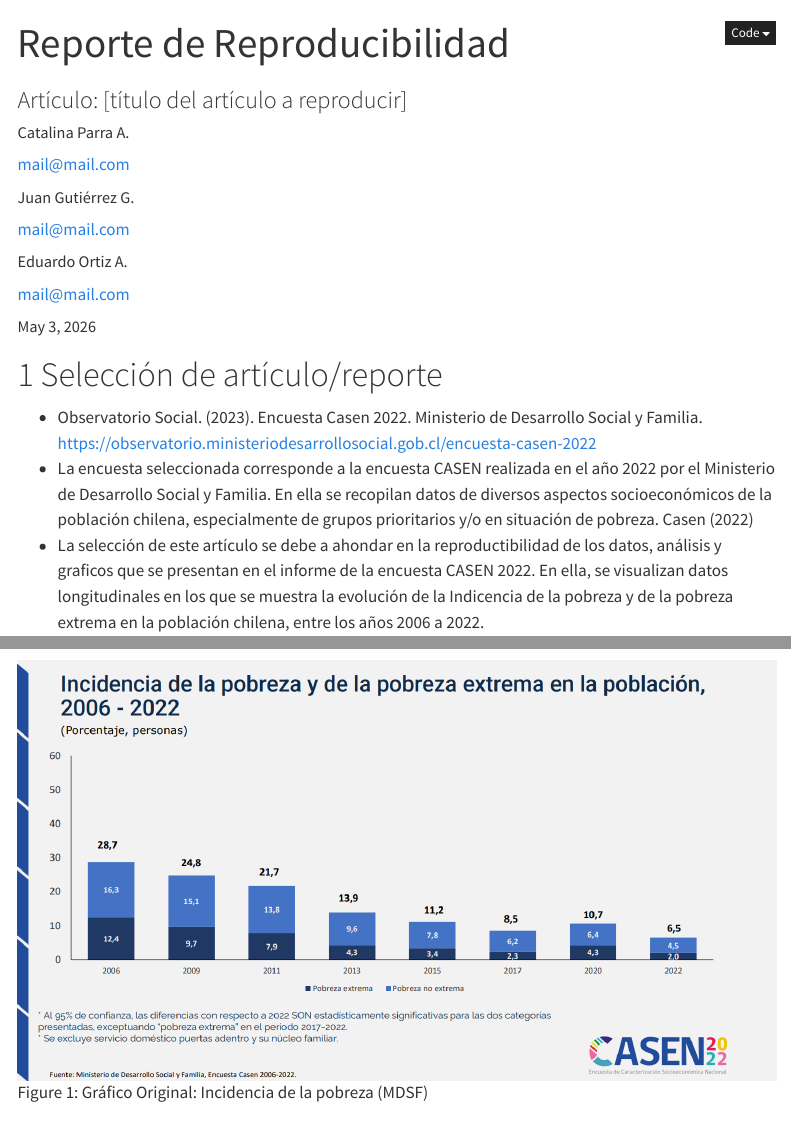
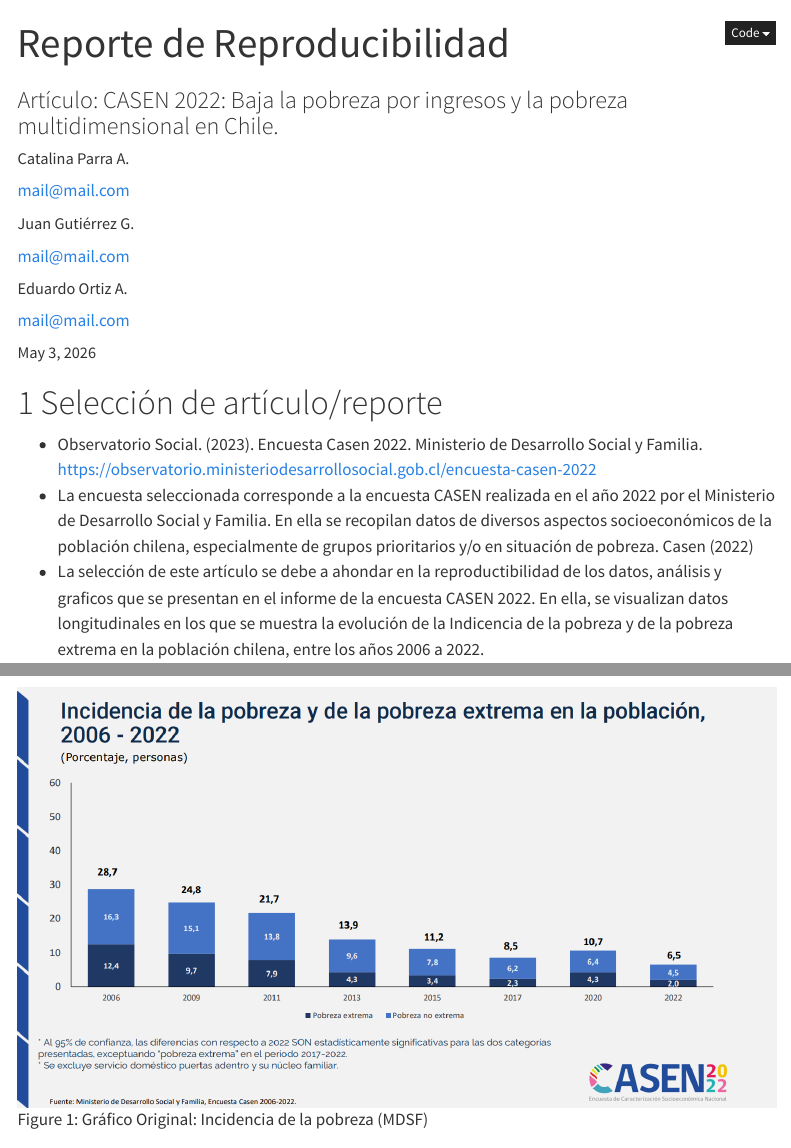
Before and after one commit to Sebagarz/proyecto-casen-grupo7, a Quarto document (index.qmd): the page in a window 1100 px wide, from its top, and a second part further down, joined at a grey line. Rendered offline with R 4.5, knitr and Pandoc in place of Quarto, with nearby package versions; menus at the side of the page are left out.

Commit message:
Index con titulo Final

```diff
--- a/index.qmd
+++ b/index.qmd
@@ -1,6 +1,6 @@
 ---
 title: "Reporte de Reproducibilidad"
-subtitle: "Artículo: [título del artículo a reproducir]
+subtitle: "Artículo: CASEN 2022: Baja la pobreza por ingresos y la pobreza multidimensional en Chile.
  <br><a href='https://github.com/data-soc/template-repro' target='_blank' ><i class='bi bi-github'></i></a>" # reemplazar con dirección al repositorio del proyecto
 author:
   - name: Catalina Parra A.
```
Also changed, not shown: index.html.
